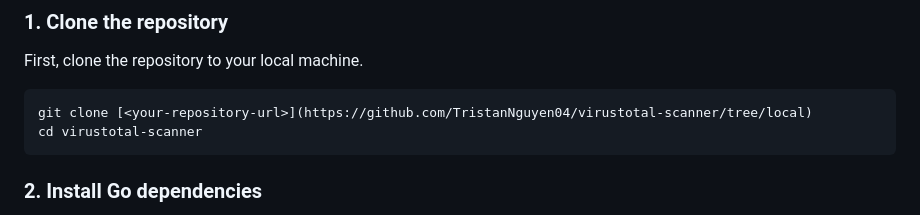
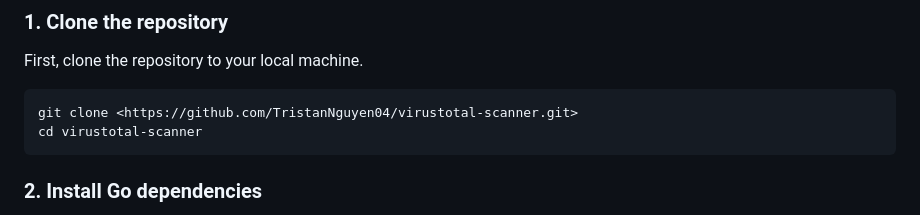
Before and after one commit to TristanNguyen04/virustotal-scanner, a Markdown page: README.md, the part around the change. Drawn GitHub-style.

````diff
--- a/README.md
+++ b/README.md
@@ -28,7 +28,7 @@ Before you can run this application, you need to do the following:
 First, clone the repository to your local machine.
 
 ```bash
-git clone [<your-repository-url>](https://github.com/TristanNguyen04/virustotal-scanner/tree/local)
+git clone <https://github.com/TristanNguyen04/virustotal-scanner.git>
 cd virustotal-scanner
 ```
 
````
